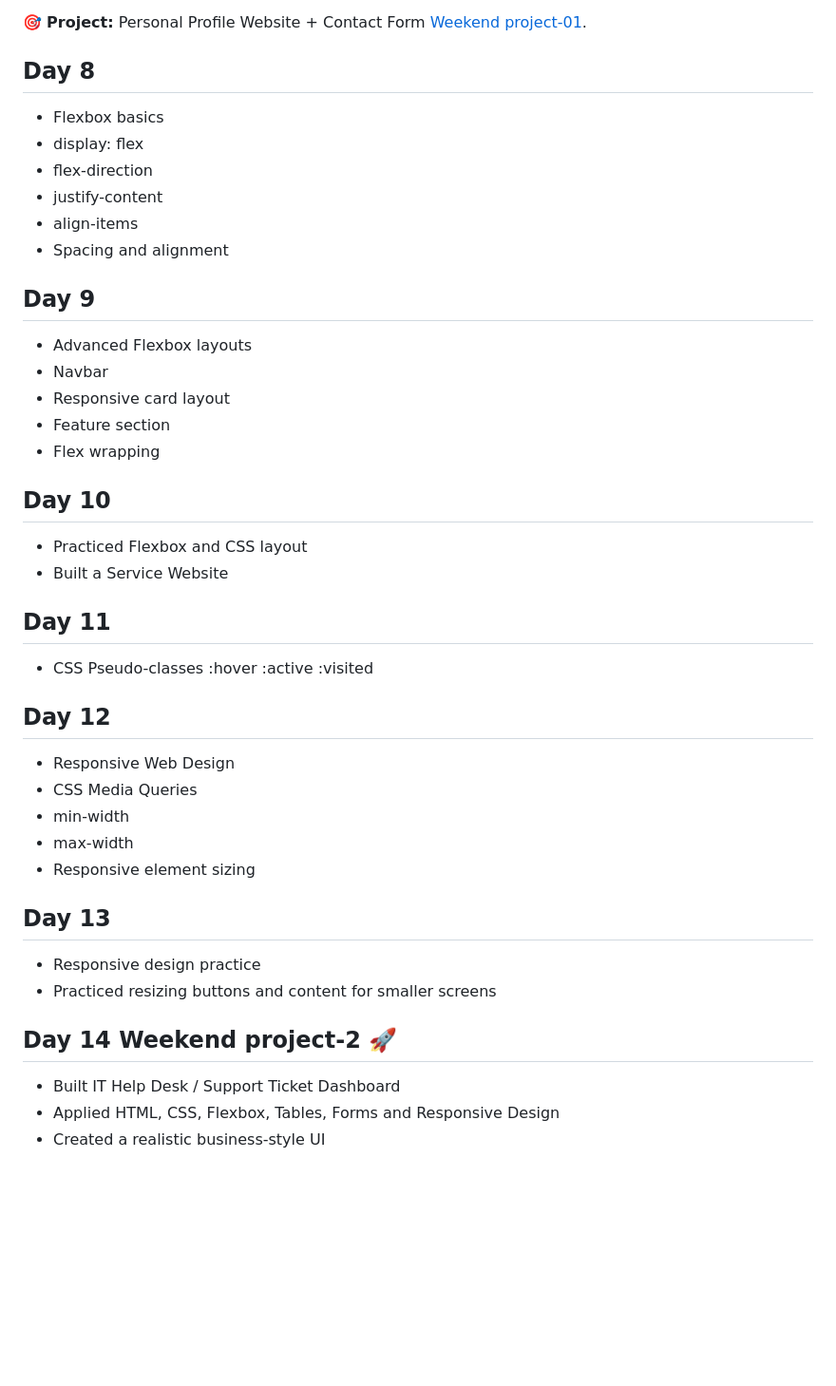
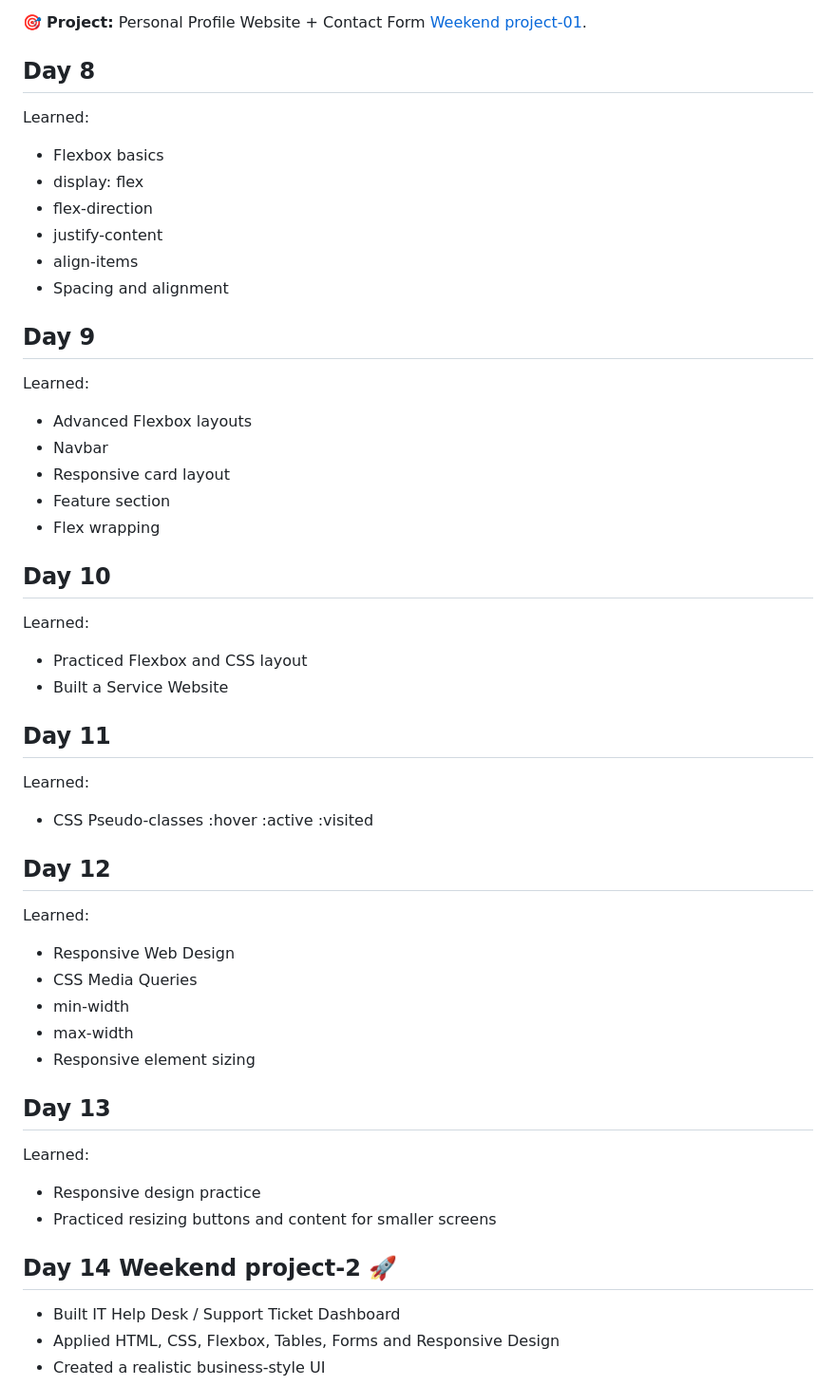
Before and after one commit to Mayur8180/fullstack-journey-2026, a Markdown page: README.md, the part around one of its changes. Shown at 95% size. Drawn GitHub-style; blank space fills up the shorter version.

```diff
--- a/README.md
+++ b/README.md
@@ -67,6 +69,7 @@ Built my first HTML mini project using the concepts learned in HTML.
 
 
 ## Day 8
+Learned:
 - Flexbox basics
 - display: flex
 - flex-direction
@@ -75,6 +78,7 @@ Built my first HTML mini project using the concepts learned in HTML.
 - Spacing and alignment
 
 ## Day 9
+Learned:
 - Advanced Flexbox layouts
 - Navbar
 - Responsive card layout
@@ -82,16 +86,19 @@ Built my first HTML mini project using the concepts learned in HTML.
 - Flex wrapping
 
 ## Day 10
+Learned:
 - Practiced Flexbox and CSS layout
 - Built a Service Website
 
 ## Day 11
+Learned:
 - CSS Pseudo-classes
 :hover
 :active
 :visited
 
 ## Day 12
+Learned:
 - Responsive Web Design
 - CSS Media Queries
 - min-width
@@ -99,10 +106,12 @@ Built my first HTML mini project using the concepts learned in HTML.
 - Responsive element sizing
 
 ## Day 13
+Learned:
 - Responsive design practice
 - Practiced resizing buttons and content for smaller screens
 
 ## Day 14 Weekend project-2 🚀
+
 - Built IT Help Desk / Support Ticket Dashboard
 - Applied HTML, CSS, Flexbox, Tables, Forms and Responsive Design
 - Created a realistic business-style UI
```
Also changed, not shown: other parts of README.md (+6 -4 lines).
